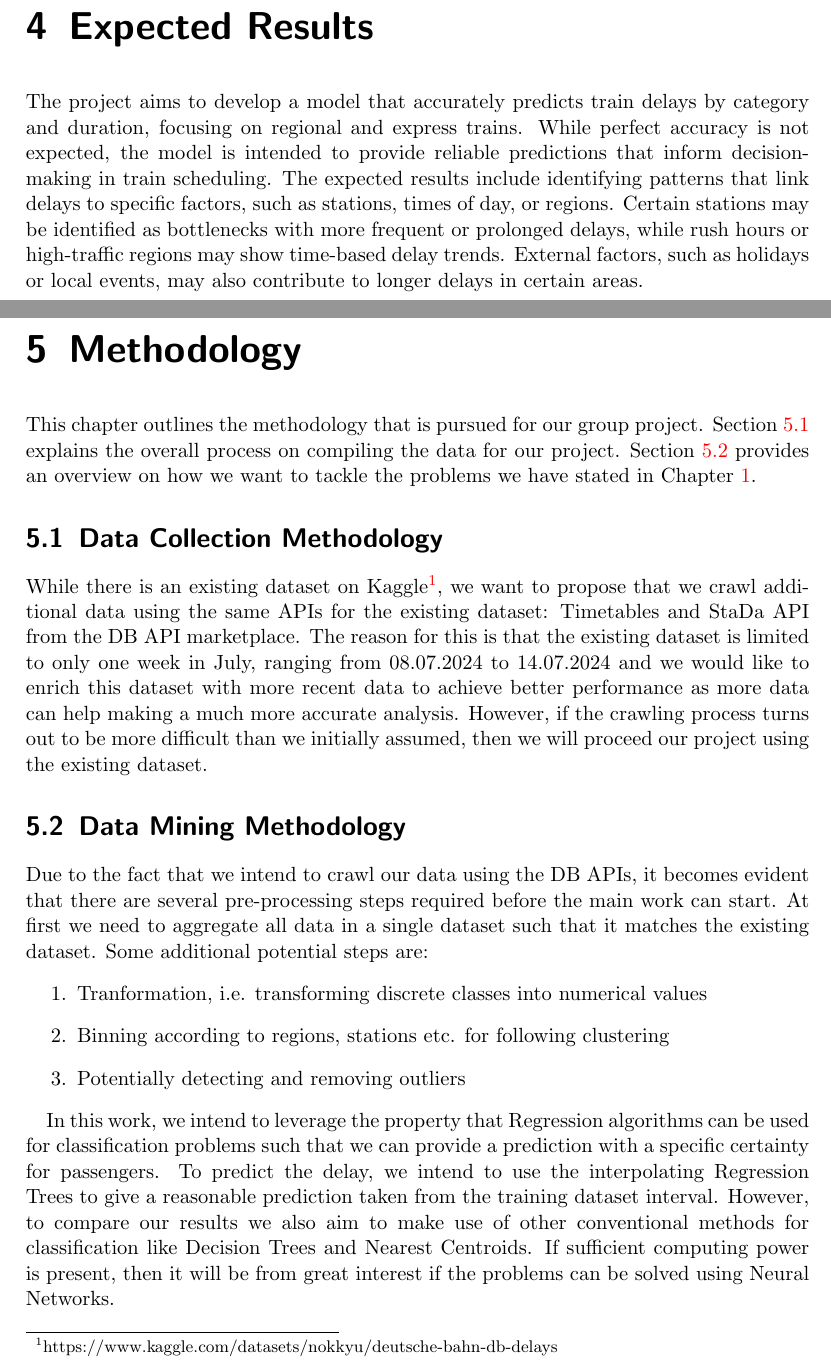
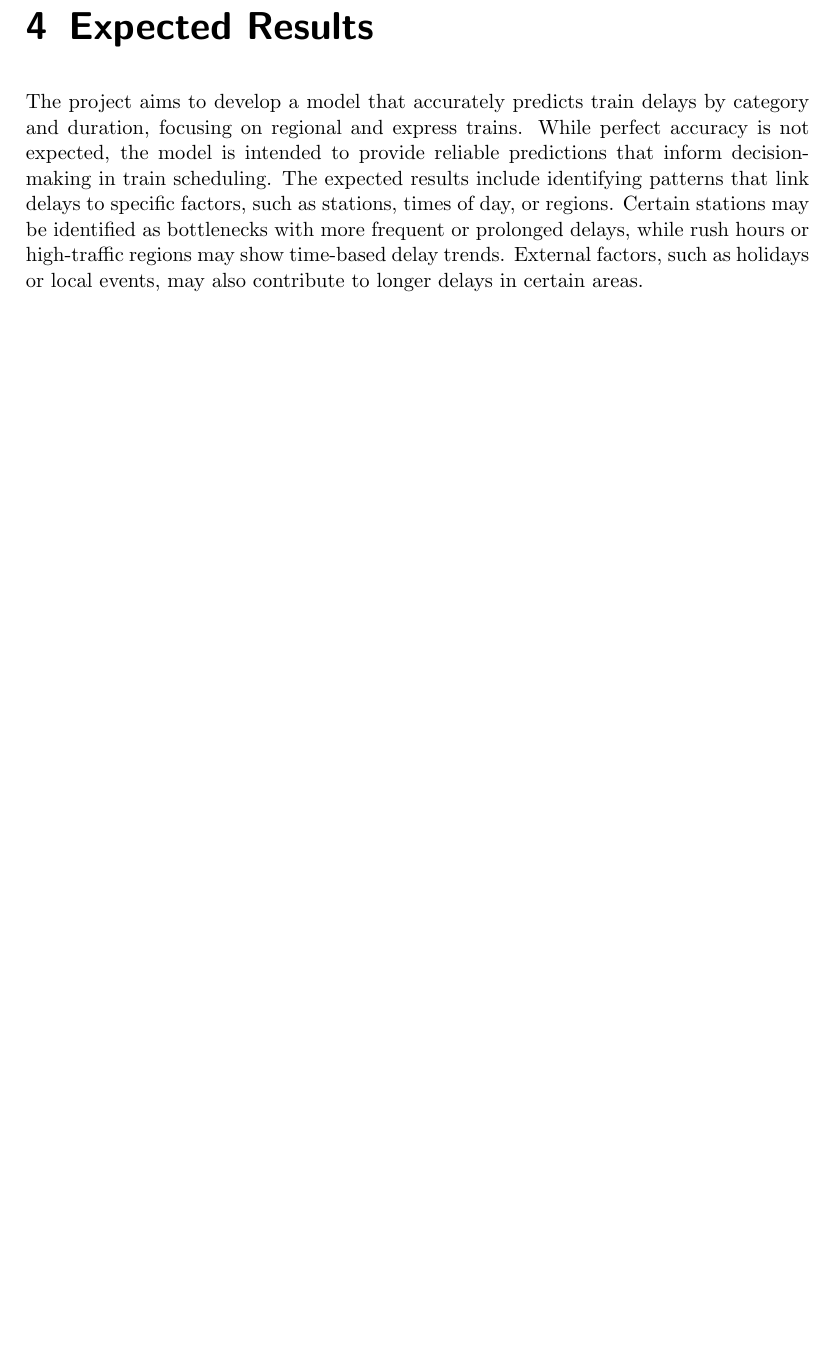
Before and after one commit to Tu2-prog/Data-Mining-Project-Outline, a LaTeX thesis (thesis.tex): two parts of pages 7 and 8 of 10 before the commit and part of page 5 of 6 after it, the two joined at a grey line, cut so that both start at the same text, the shorter picture padded with empty space. Compiled offline with pdfLaTeX.

Commit message:
Merge pull request and added some formatting for outline

```diff
--- a/thesis.tex
+++ b/thesis.tex
@@ -109,36 +87,9 @@
 External factors, such as holidays or local events, may also contribute to longer delays in certain areas.
 
 
-\chapter{Methodology}
-\label{ch:methodology}
-This chapter outlines the methodology that is pursued for our group project. Section \ref{sec:dataset} explains the overall process on compiling the data for our project. Section \ref{sec:data-mining-methodology} provides an overview on how we want to tackle the problems we have stated in Chapter \ref{ch:intro}.
-\section{Data Collection Methodology}\label{sec:dataset}
-While there is an existing dataset on Kaggle\footnote{https://www.kaggle.com/datasets/nokkyu/deutsche-bahn-db-delays}, we want to propose that we crawl additional data using the same APIs for the existing dataset: Timetables and StaDa API from the DB API marketplace.
-The reason for this is that the existing dataset is limited to only one week in July, ranging from 08.07.2024 to 14.07.2024 and we would like to enrich this dataset with more recent data to achieve better performance as more data can help making a much more accurate analysis.
-However, if the crawling process turns out to be more difficult than we initially assumed, then we will proceed our project using the existing dataset.
-
-\section{Data Mining Methodology}\label{sec:data-mining-methodology}
-Due to the fact that we intend to crawl our data using the DB APIs, it becomes evident that there are several pre-processing steps required before the main work can start. At first we need to aggregate all data in a single dataset such that it matches the existing dataset.
-Some additional potential steps are:
-\begin{enumerate}
-  \item Tranformation, i.e. transforming discrete classes into numerical values
-  \item Binning according to regions, stations etc. for following clustering
-  \item Potentially detecting and removing outliers
-\end{enumerate}
-
-In this work, we intend to leverage the property that Regression algorithms can be used for classification problems such that we can provide a prediction with a specific certainty for passengers. To predict the delay, we intend to
-use the interpolating Regression Trees to give a reasonable prediction taken from the training dataset interval. However, to compare our results we also aim to make use of other conventional methods for classification like Decision Trees and Nearest Centroids.
-If sufficient computing power is present, then it will be from great interest if the problems can be solved using Neural Networks.
-
-
-    \bibliography{references}
-
-
 \backmatter
 
-
 \chapter{Ehrenwörtliche Erklärung}
-
 Ich versichere, dass ich die beiliegende Bachelor-, Master-, Seminar-, oder
 Projektarbeit ohne Hilfe Dritter und ohne Benutzung anderer als der angegebenen
 Quellen und in der untenstehenden Tabelle angegebenen Hilfsmittel angefertigt
```
Also changed, not shown: thesis.pdf, thesis.tex (36 more changed lines). Lines whose indentation alone changed are shown as unchanged.
